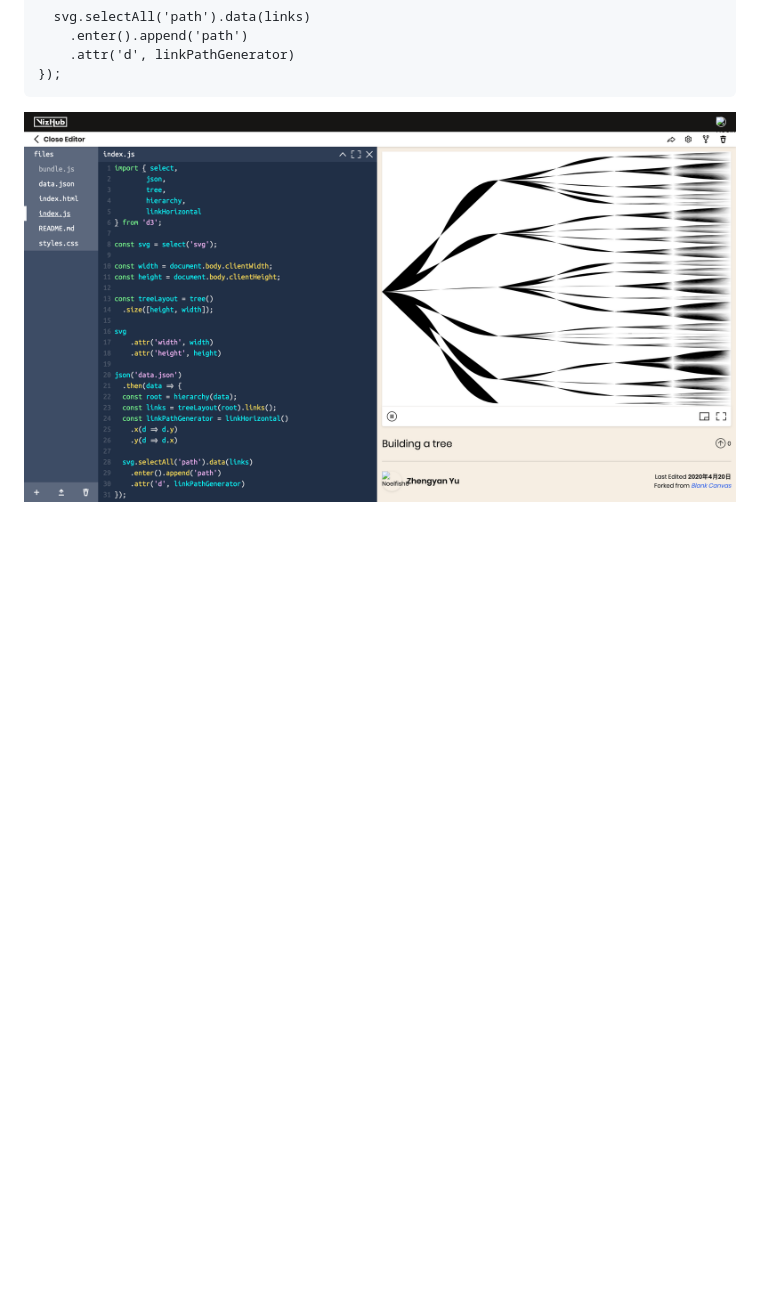
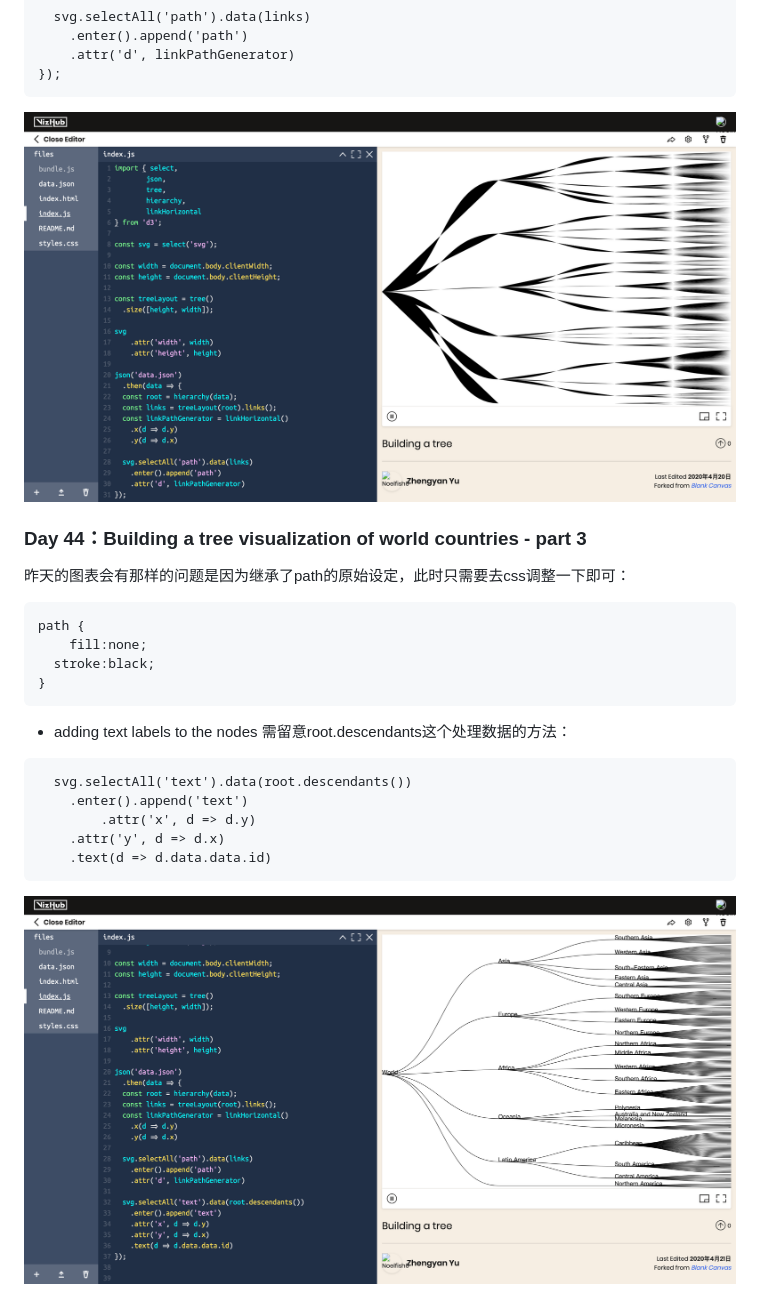
Before and after one commit to Noelfish6/learn-d3, a Markdown page: README.md, the part around the change printed below. Rendered like a GitHub page; pictures changed too: pics/44.png (added); blank space fills up the shorter version.

Commit message:
add text labels to the nodes

````diff
--- a/README.md
+++ b/README.md
@@ -757,4 +758,26 @@ json('data.json')
 });
 ```
 
-![](https://github.com/Noelfish6/learn-d3/blob/master/pics/42.png)
+![](https://github.com/Noelfish6/learn-d3/blob/master/pics/43.png)
+
+### Day 44：Building a tree visualization of world countries - part 3
+
+昨天的图表会有那样的问题是因为继承了path的原始设定，此时只需要去css调整一下即可：
+
+```
+path {
+	fill:none;
+  stroke:black;
+}
+```
+- adding text labels to the nodes
+需留意root.descendants这个处理数据的方法：
+
+```
+  svg.selectAll('text').data(root.descendants())
+  	.enter().append('text')
+ 		.attr('x', d => d.y)
+  	.attr('y', d => d.x)
+  	.text(d => d.data.data.id)
+```
+![](https://github.com/Noelfish6/learn-d3/blob/master/pics/44.png)
````
Also changed, not shown: other parts of README.md (+4 -3 lines), pics/43.png (renamed from pics/42.png).
